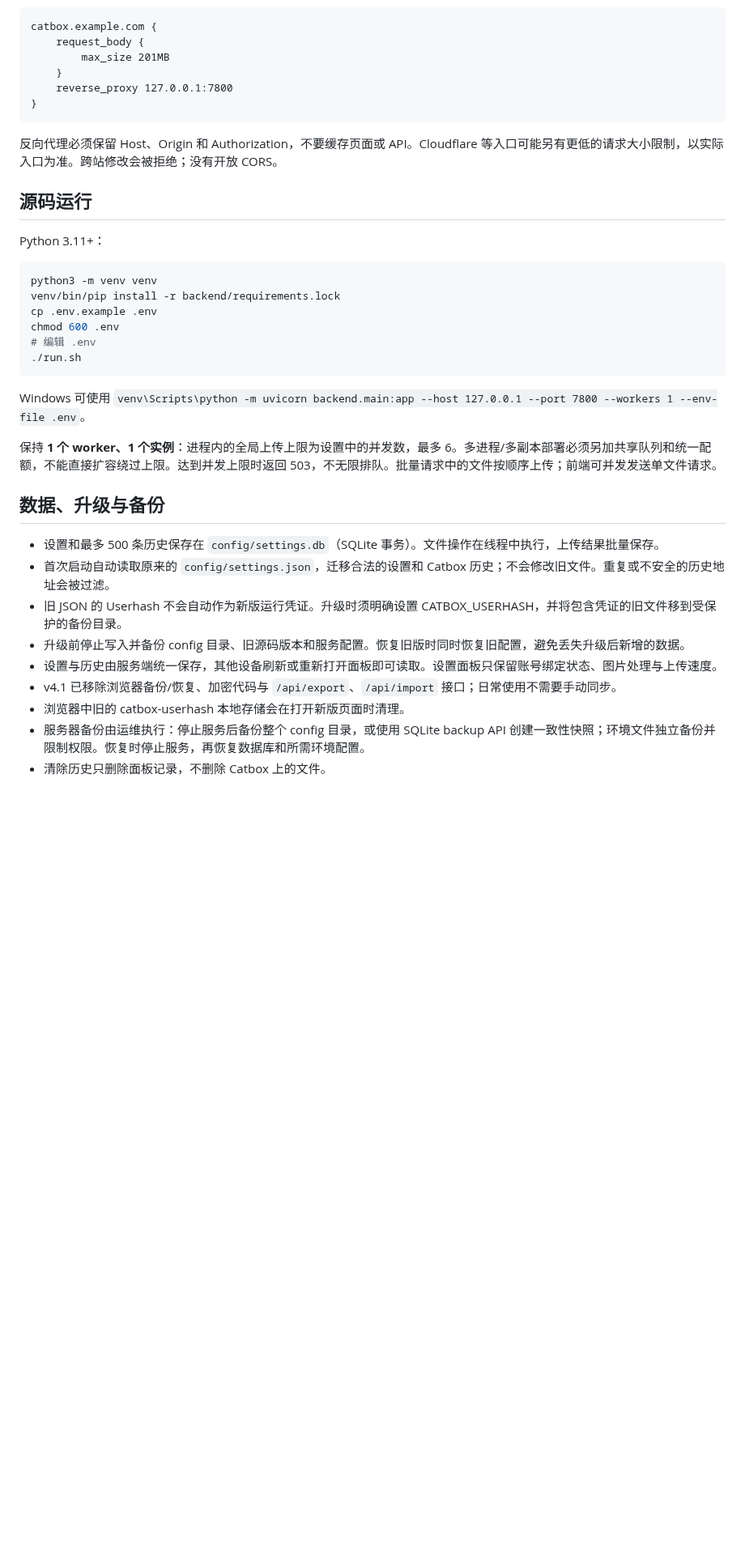
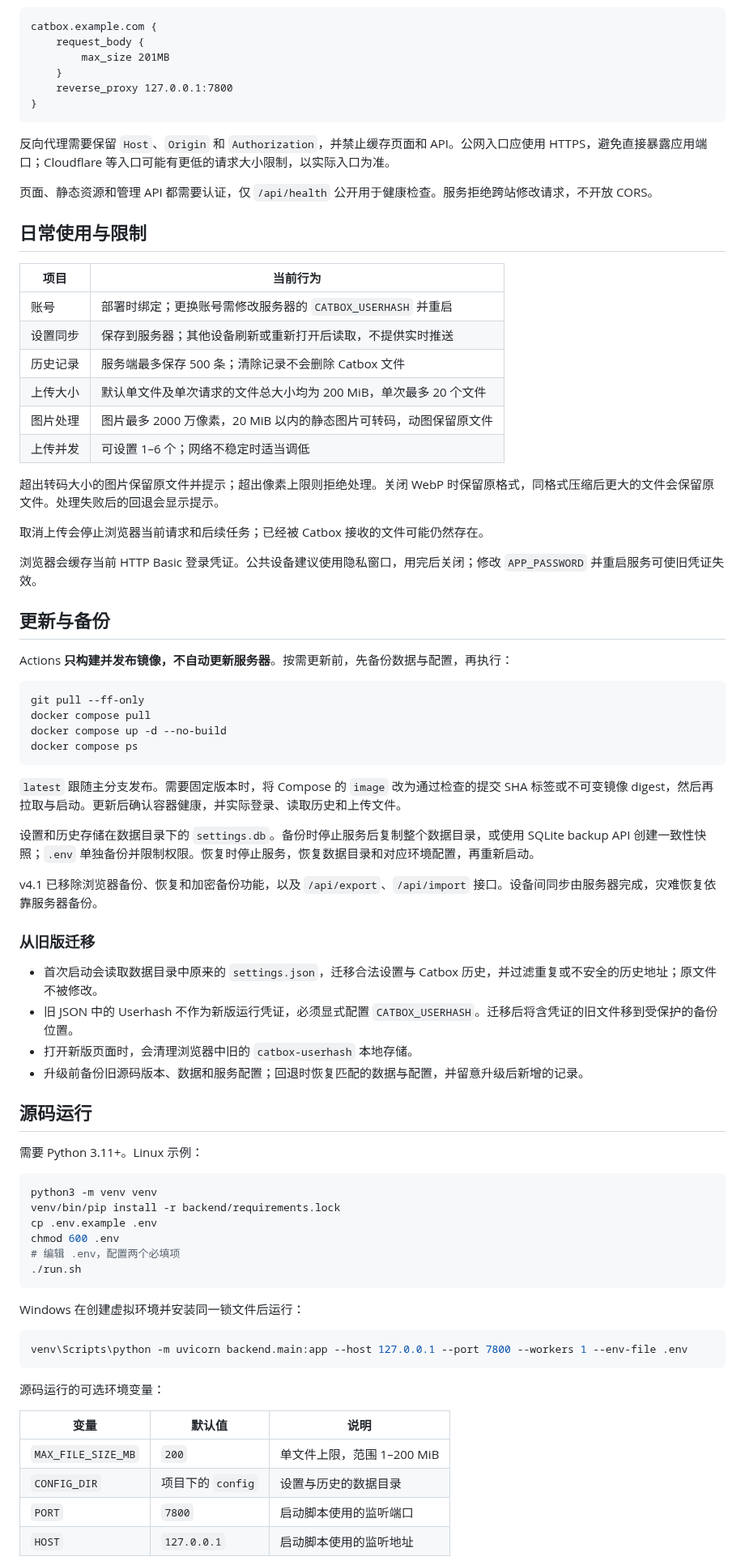
Before and after one commit to uncat2310/catbox-imagehost, a Markdown page: README.md, the part around one of its changes. Shown at 81% size. GitHub-like rendering; blank space fills up the shorter version.

````diff
--- a/README.md
+++ b/README.md
@@ -37,34 +90,76 @@ catbox.example.com {
 }
 ```
 
-反向代理必须保留 Host、Origin 和 Authorization，不要缓存页面或 API。Cloudflare 等入口可能另有更低的请求大小限制，以实际入口为准。跨站修改会被拒绝；没有开放 CORS。
+反向代理需要保留 `Host`、`Origin` 和 `Authorization`，并禁止缓存页面和 API。公网入口应使用 HTTPS，避免直接暴露应用端口；Cloudflare 等入口可能有更低的请求大小限制，以实际入口为准。
+
+页面、静态资源和管理 API 都需要认证，仅 `/api/health` 公开用于健康检查。服务拒绝跨站修改请求，不开放 CORS。
+
+## 日常使用与限制
+
+| 项目 | 当前行为 |
+| --- | --- |
+| 账号 | 部署时绑定；更换账号需修改服务器的 `CATBOX_USERHASH` 并重启 |
+| 设置同步 | 保存到服务器；其他设备刷新或重新打开后读取，不提供实时推送 |
+| 历史记录 | 服务端最多保存 500 条；清除记录不会删除 Catbox 文件 |
+| 上传大小 | 默认单文件及单次请求的文件总大小均为 200 MiB，单次最多 20 个文件 |
+| 图片处理 | 图片最多 2000 万像素，20 MiB 以内的静态图片可转码，动图保留原文件 |
+| 上传并发 | 可设置 1–6 个；网络不稳定时适当调低 |
+
+超出转码大小的图片保留原文件并提示；超出像素上限则拒绝处理。关闭 WebP 时保留原格式，同格式压缩后更大的文件会保留原文件。处理失败后的回退会显示提示。
+
+取消上传会停止浏览器当前请求和后续任务；已经被 Catbox 接收的文件可能仍然存在。
+
+浏览器会缓存当前 HTTP Basic 登录凭证。公共设备建议使用隐私窗口，用完后关闭；修改 `APP_PASSWORD` 并重启服务可使旧凭证失效。
+
+## 更新与备份
+
+Actions **只构建并发布镜像，不自动更新服务器**。按需更新前，先备份数据与配置，再执行：
+
+```sh
+git pull --ff-only
+docker compose pull
+docker compose up -d --no-build
+docker compose ps
+```
+
+`latest` 跟随主分支发布。需要固定版本时，将 Compose 的 `image` 改为通过检查的提交 SHA 标签或不可变镜像 digest，然后再拉取与启动。更新后确认容器健康，并实际登录、读取历史和上传文件。
+
+设置和历史存储在数据目录下的 `settings.db`。备份时停止服务后复制整个数据目录，或使用 SQLite backup API 创建一致性快照；`.env` 单独备份并限制权限。恢复时停止服务，恢复数据目录和对应环境配置，再重新启动。
+
+v4.1 已移除浏览器备份、恢复和加密备份功能，以及 `/api/export`、`/api/import` 接口。设备间同步由服务器完成，灾难恢复依靠服务器备份。
+
+### 从旧版迁移
+
+- 首次启动会读取数据目录中原来的 `settings.json`，迁移合法设置与 Catbox 历史，并过滤重复或不安全的历史地址；原文件不被修改。
+- 旧 JSON 中的 Userhash 不作为新版运行凭证，必须显式配置 `CATBOX_USERHASH`。迁移后将含凭证的旧文件移到受保护的备份位置。
+- 打开新版页面时，会清理浏览器中旧的 `catbox-userhash` 本地存储。
+- 升级前备份旧源码版本、数据和服务配置；回退时恢复匹配的数据与配置，并留意升级后新增的记录。
 
 ## 源码运行
 
-Python 3.11+：
+需要 Python 3.11+。Linux 示例：
 
 ```sh
 python3 -m venv venv
 venv/bin/pip install -r backend/requirements.lock
 cp .env.example .env
 chmod 600 .env
-# 编辑 .env
+# 编辑 .env，配置两个必填项
 ./run.sh
 ```
 
-Windows 可使用 `venv\Scripts\python -m uvicorn backend.main:app --host 127.0.0.1 --port 7800 --workers 1 --env-file .env`。
+Windows 在创建虚拟环境并安装同一锁文件后运行：
 
-保持 **1 个 worker、1 个实例**：进程内的全局上传上限为设置中的并发数，最多 6。多进程/多副本部署必须另加共享队列和统一配额，不能直接扩容绕过上限。达到并发上限时返回 503，不无限排队。批量请求中的文件按顺序上传；前端可并发发送单文件请求。
+```powershell
+venv\Scripts\python -m uvicorn backend.main:app --host 127.0.0.1 --port 7800 --workers 1 --env-file .env
+```
 
-## 数据、升级与备份
+源码运行的可选环境变量：
 
-- 设置和最多 500 条历史保存在 `config/settings.db`（SQLite 事务）。文件操作在线程中执行，上传结果批量保存。
-- 首次启动自动读取原来的 `config/settings.json`，迁移合法的设置和 Catbox 历史；不会修改旧文件。重复或不安全的历史地址会被过滤。
-- 旧 JSON 的 Userhash 不会自动作为新版运行凭证。升级时须明确设置 CATBOX_USERHASH，并将包含凭证的旧文件移到受保护的备份目录。
-- 升级前停止写入并备份 config 目录、旧源码版本和服务配置。恢复旧版时同时恢复旧配置，避免丢失升级后新增的数据。
-- 设置与历史由服务端统一保存，其他设备刷新或重新打开面板即可读取。设置面板只保留账号绑定状态、图片处理与上传速度。
-- v4.1 已移除浏览器备份/恢复、加密代码与 `/api/export`、`/api/import` 接口；日常使用不需要手动同步。
-- 浏览器中旧的 catbox-userhash 本地存储会在打开新版页面时清理。
-- 服务器备份由运维执行：停止服务后备份整个 config 目录，或使用 SQLite backup API 创建一致性快照；环境文件独立备份并限制权限。恢复时停止服务，再恢复数据库和所需环境配置。
-- 清除历史只删除面板记录，不删除 Catbox 上的文件。
+| 变量 | 默认值 | 说明 |
+| --- | --- | --- |
+| `MAX_FILE_SIZE_MB` | `200` | 单文件上限，范围 1–200 MiB |
+| `CONFIG_DIR` | 项目下的 `config` | 设置与历史的数据目录 |
+| `PORT` | `7800` | 启动脚本使用的监听端口 |
+| `HOST` | `127.0.0.1` | 启动脚本使用的监听地址 |
 
````
Also changed, not shown: other parts of README.md (+76 -20 lines), screenshots/history.jpg (added), screenshots/history.png (deleted), screenshots/main-page.jpg (added), screenshots/main-page.png (deleted), screenshots/settings.jpg (added), screenshots/settings.png (deleted).
